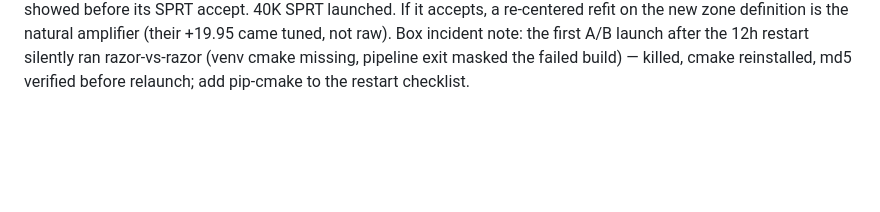
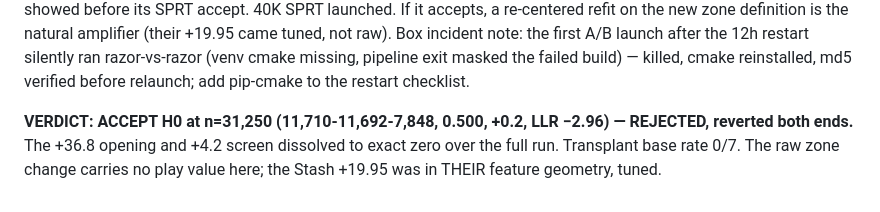
Before and after one commit to changcheng967/Luminex, a Markdown page: HCE_TUNING_RESULTS.md, the part around the change. GitHub-like rendering; blank space fills up the shorter version.

Commit message:
Record mobility-zone rejection: H0 at 31,250 games, exact zero
The rammed/low-rank mobility-zone exclusion screened +4.2 but
dissolved to 0.500 (+0.2, LLR -2.96) over the full SPRT run and was
reverted on both ends. Transplant base rate 0/7: the Stash +19.95
lived in their feature geometry with their tuner; the raw idea carries
no play value in ours. Next rung (in flight): post-adoption
re-centered refit of the full coefficient set on the razor baseline.

```diff
--- a/HCE_TUNING_RESULTS.md
+++ b/HCE_TUNING_RESULTS.md
@@ -718,3 +718,9 @@ tuned, not raw). Box incident note: the first A/B launch after the
 12h restart silently ran razor-vs-razor (venv cmake missing, pipeline
 exit masked the failed build) — killed, cmake reinstalled, md5
 verified before relaunch; add pip-cmake to the restart checklist.
+
+**VERDICT: ACCEPT H0 at n=31,250 (11,710-11,692-7,848, 0.500, +0.2,
+LLR −2.96) — REJECTED, reverted both ends.** The +36.8 opening and
++4.2 screen dissolved to exact zero over the full run. Transplant
+base rate 0/7. The raw zone change carries no play value here; the
+Stash +19.95 was in THEIR feature geometry, tuned.
```
